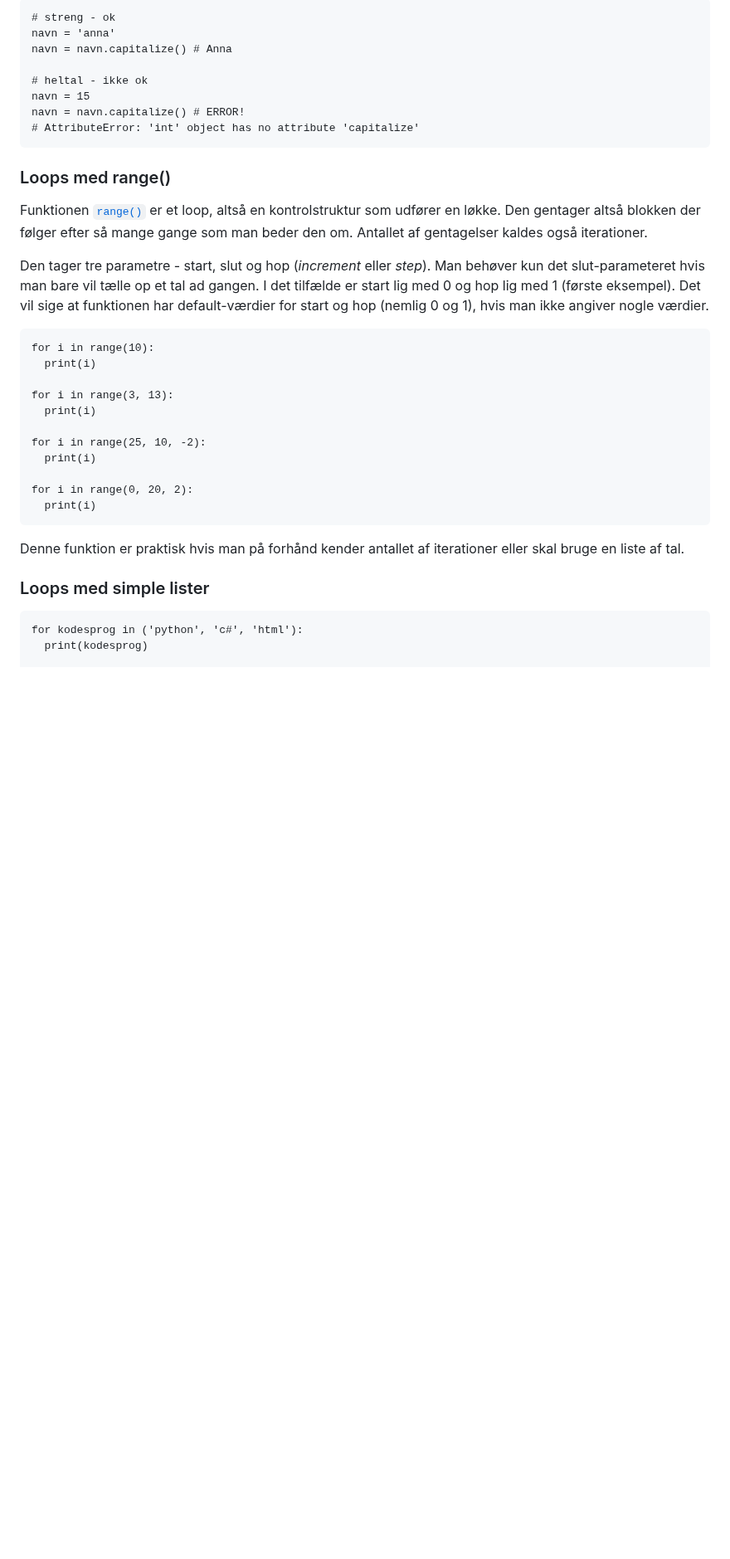
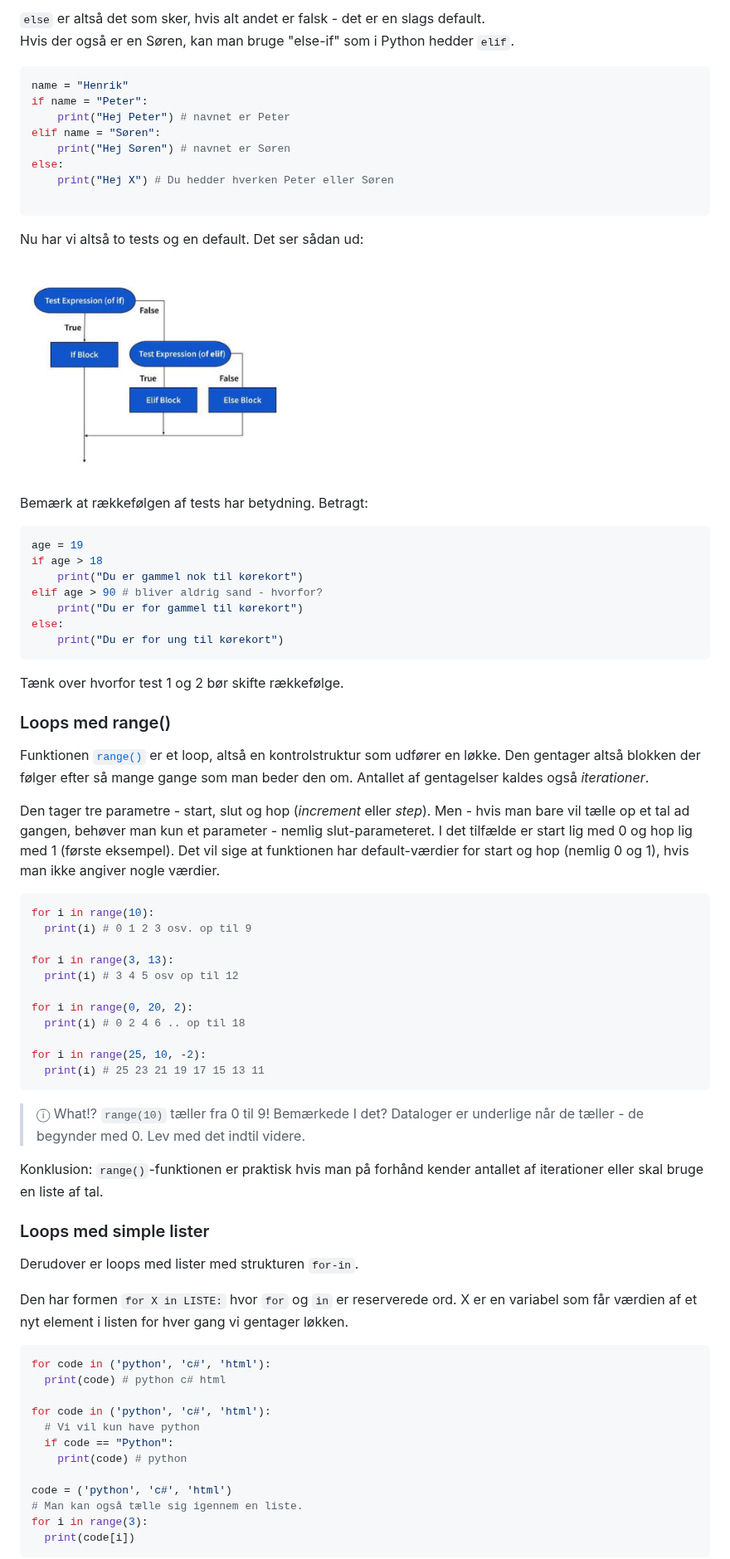
Before and after one commit to kirkby/progb, a Markdown page: f1/f1-1-introduktion.md, the part around one of its changes. Shown at 83% size. GitHub-like rendering; blank space fills up the shorter version.

````diff
--- a/f1/f1-1-introduktion.md
+++ b/f1/f1-1-introduktion.md
@@ -110,47 +151,84 @@ hvilke operationer som man kan udføre med variablen.
 
 ```
-# streng - ok
-navn = 'anna'
-navn = navn.capitalize() # Anna
+`else` er altså det som sker, hvis alt andet er falsk - det er en slags default.
+Hvis der også er en Søren, kan man bruge "else-if" som i Python hedder `elif`.
 
-# heltal - ikke ok
-navn = 15
-navn = navn.capitalize() # ERROR!
-# AttributeError: 'int' object has no attribute 'capitalize'
+``` python
+name = "Henrik"
+if name = "Peter":
+    print("Hej Peter") # navnet er Peter
+elif name = "Søren":
+    print("Hej Søren") # navnet er Søren
+else:
+    print("Hej X") # Du hedder hverken Peter eller Søren
+
 ```
+Nu har vi altså to tests og en default. Det ser sådan ud:
+
+![If-elif-else](../images/if-elif-else.png)
+
+
+Bemærk at rækkefølgen af tests har betydning. Betragt:
+
+``` python
+age = 19
+if age > 18
+    print("Du er gammel nok til kørekort")
+elif age > 90 # bliver aldrig sand - hvorfor?
+    print("Du er for gammel til kørekort")
+else:
+    print("Du er for ung til kørekort")
+```
+Tænk over hvorfor test 1 og 2 bør skifte rækkefølge.
+
 
 ### Loops med range()
 
 Funktionen [`range()`](https://docs.python.org/3.12/tutorial/controlflow.html#the-range-function) er et loop, altså en kontrolstruktur som udfører en løkke.
 Den gentager altså blokken der følger efter så mange gange som man beder den om.
-Antallet af gentagelser kaldes også iterationer.
+Antallet af gentagelser kaldes også _iterationer_.
 
 Den tager tre parametre - start, slut og hop (_increment_ eller _step_).
-Man behøver kun det slut-parameteret hvis man bare vil tælle op et tal ad gangen.
+Men - hvis man bare vil tælle op et tal ad gangen, behøver man kun et parameter - nemlig slut-parameteret.
 I det tilfælde er start lig med 0 og hop lig med 1 (første eksempel).
 Det vil sige at funktionen har default-værdier for start og hop (nemlig 0 og 1), hvis man ikke angiver nogle værdier.
 
-```
+``` python
 for i in range(10):
-  print(i)
+  print(i) # 0 1 2 3 osv. op til 9
 
 for i in range(3, 13):
-  print(i)
+  print(i) # 3 4 5 osv op til 12
+
+for i in range(0, 20, 2):
+  print(i) # 0 2 4 6 .. op til 18
 
 for i in range(25, 10, -2):
-  print(i)
-
-for i in range(0, 20, 2):
-  print(i)
+  print(i) # 25 23 21 19 17 15 13 11
 ```
 
-Denne funktion er praktisk hvis man på forhånd kender antallet af iterationer eller skal bruge en liste af tal.
+> &#x24D8; What!? `range(10)` tæller fra 0 til 9! Bemærkede I det? Dataloger er underlige når de tæller - de begynder med 0. Lev med det indtil videre.
+
+Konklusion: `range()`-funktionen er praktisk hvis man på forhånd kender antallet af iterationer eller skal bruge en liste af tal.
 
 ### Loops med simple lister
+Derudover er loops med lister med strukturen `for-in`.
 
+Den har formen `for X in LISTE:` hvor `for` og `in` er reserverede ord.
+X er en variabel som får værdien af et nyt element i listen for hver gang vi gentager løkken.
 
+``` python
+for code in ('python', 'c#', 'html'):
+  print(code) # python c# html
 
+for code in ('python', 'c#', 'html'):
+  # Vi vil kun have python
+  if code == "Python":
+    print(code) # python
+
+code = ('python', 'c#', 'html')
+# Man kan også tælle sig igennem en liste.
+for i in range(3):
+  print(code[i])
 ```
-for kodesprog in ('python', 'c#', 'html'):
-  print(kodesprog)
 
````
Also changed, not shown: other parts of f1/f1-1-introduktion.md (+93 -53 lines).
